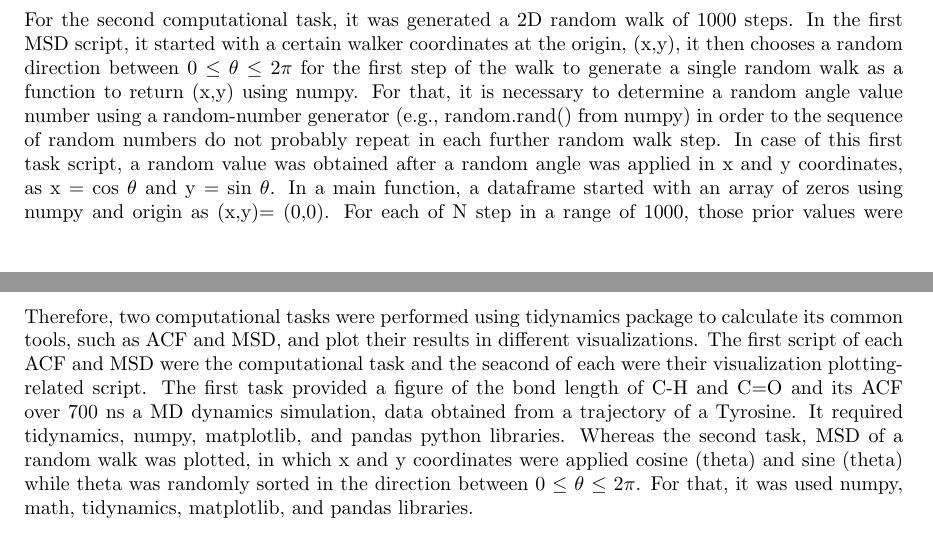
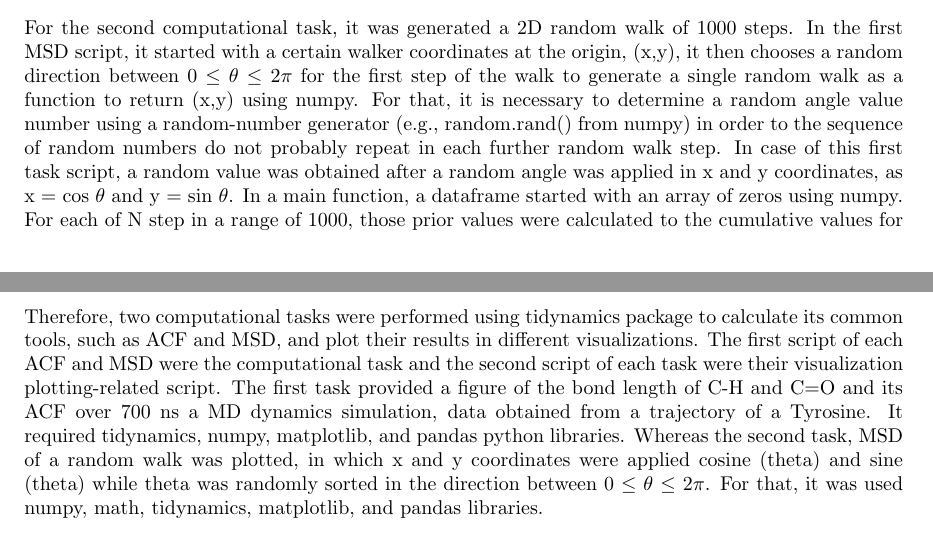
Before and after one commit to kdabarcelos/CMSC6950_Project, a LaTeX document (report.tex): two parts of pages 3 and 5 of 6, joined at a grey line, cut so that both start at the same text. Compiled offline with pdfLaTeX.

Commit message:
last version

```diff
--- a/report.tex
+++ b/report.tex
@@ -52,7 +52,7 @@ The objective of this task was to analyze the C=O and C-H bond stretching motion
 
 \subsection{Task 2: MSD of a random walk}
 
-For the second computational task, it was generated a 2D random walk of 1000 steps. In the first MSD script, it started with a certain walker coordinates at the origin, (x,y), it then chooses a random direction between 0 $\leq$ $\theta$ $\leq$ $2\pi$ for the first step of the walk to generate a single random walk as a function to return (x,y) using numpy. For that, it is necessary to determine a random angle value number using a random-number generator (e.g., random.rand() from numpy) in order to the sequence of random numbers do not probably repeat in each further random walk step. In case of this first task script, a random value was obtained after a random angle was applied in x and y coordinates, as x = cos $\theta$ and y = sin $\theta$. In a main function, a dataframe started with an array of zeros using numpy and origin as (x,y)= (0,0). For each of N step in a range of 1000, those prior values were calculated to the cumulative values for x and y being updated for each step, saving (x,y) values into an arra using numpy. Then the x and y values were saved into dataframe using pandas. Then, the MSD tool was used applying tidynamics in x and y as it is a 2D position dataset. The MSD results were saved in a new column of the dataframe using pandas. The Figure ~\ref{fig:msd_plot} was plotted from the second MSD script using matplotlib, containing the 2D random walk coordinates with start and end markers and its numerical and theoretical MSD curves. It was necessary to import pandas to read the new intermediate file created by script 1. To obtain the linear scale of MSD figure and a better visualization, the MSD column in the dataframe decreasing timesteps by 2 (i.e., N=500). To add a start and end points in the figure, x and y were first converted back from df into array. The theoretical MSD value for a random walk is linear to time (in this case, N=500), according to Equation \ref{eqn:msd2}. If we start with lots of coordinates at a certain origin at time zero, the mean position of the coordinates does not change with time, but the distribution of coordinate positions around the origin spreads with time. Thus, time is multiplied by 2 to obtain the theoretical MSD; however, before it was used numpy to arange the new N=500.
+For the second computational task, it was generated a 2D random walk of 1000 steps. In the first MSD script, it started with a certain walker coordinates at the origin, (x,y), it then chooses a random direction between 0 $\leq$ $\theta$ $\leq$ $2\pi$ for the first step of the walk to generate a single random walk as a function to return (x,y) using numpy. For that, it is necessary to determine a random angle value number using a random-number generator (e.g., random.rand() from numpy) in order to the sequence of random numbers do not probably repeat in each further random walk step. In case of this first task script, a random value was obtained after a random angle was applied in x and y coordinates, as x = cos $\theta$ and y = sin $\theta$. In a main function, a dataframe started with an array of zeros using numpy. For each of N step in a range of 1000, those prior values were calculated to the cumulative values for x and y being updated for each step, saving (x,y) values into an arra using numpy. Then the x and y values were saved into dataframe using pandas. Then, the MSD tool was used applying tidynamics in x and y as it is a 2D position dataset. The MSD results were saved in a new column of the dataframe using pandas. The Figure ~\ref{fig:msd_plot} was plotted from the second MSD script using matplotlib, containing the 2D random walk coordinates with start and end markers and its numerical and theoretical MSD curves. It was necessary to import pandas to read the new intermediate file created by script 1. To obtain the linear scale of MSD figure and a better visualization, the MSD column in the dataframe decreasing timesteps by 2 (i.e., N=500). To add a start and end points in the figure, x and y were first converted back from df into array. The theoretical MSD value for a random walk is linear to time (in this case, N=500), according to Equation \ref{eqn:msd2}. If we start with lots of coordinates at a certain origin at time zero, the mean position of the coordinates does not change with time, but the distribution of coordinate positions around the origin spreads with time. Thus, time is multiplied by 2 to obtain the theoretical MSD; however, before it was used numpy to arange the new N=500.
 
 \begin{equation}
 MSD(\tau) \approx 2 D \tau
@@ -69,7 +69,7 @@ where D and t are difusion constant and time, respectively.
 
 \section{Conclusions}
 
-Therefore, two computational tasks were performed using tidynamics package to calculate its common tools, such as ACF and MSD, and plot their results in different visualizations. The first script of each ACF and MSD were the computational task and the seacond of each were their visualization plotting-related script. The first task provided a figure of the bond length of C-H and C=O and its ACF over 700 ns a MD dynamics simulation, data obtained from a trajectory of a Tyrosine. It required tidynamics, numpy, matplotlib, and pandas python libraries. Whereas the second task, MSD of a random walk was plotted, in which x and y coordinates were applied cosine (theta) and sine (theta) while theta was randomly sorted in the direction between 0 $\leq$ $\theta$ $\leq$ $2\pi$. For that, it was used numpy, math, tidynamics, matplotlib, and pandas libraries.
+Therefore, two computational tasks were performed using tidynamics package to calculate its common tools, such as ACF and MSD, and plot their results in different visualizations. The first script of each ACF and MSD were the computational task and the second script of each task were their visualization plotting-related script. The first task provided a figure of the bond length of C-H and C=O and its ACF over 700 ns a MD dynamics simulation, data obtained from a trajectory of a Tyrosine. It required tidynamics, numpy, matplotlib, and pandas python libraries. Whereas the second task, MSD of a random walk was plotted, in which x and y coordinates were applied cosine (theta) and sine (theta) while theta was randomly sorted in the direction between 0 $\leq$ $\theta$ $\leq$ $2\pi$. For that, it was used numpy, math, tidynamics, matplotlib, and pandas libraries.
 
 \bibliographystyle{plain}
 \bibliography{references}
```
